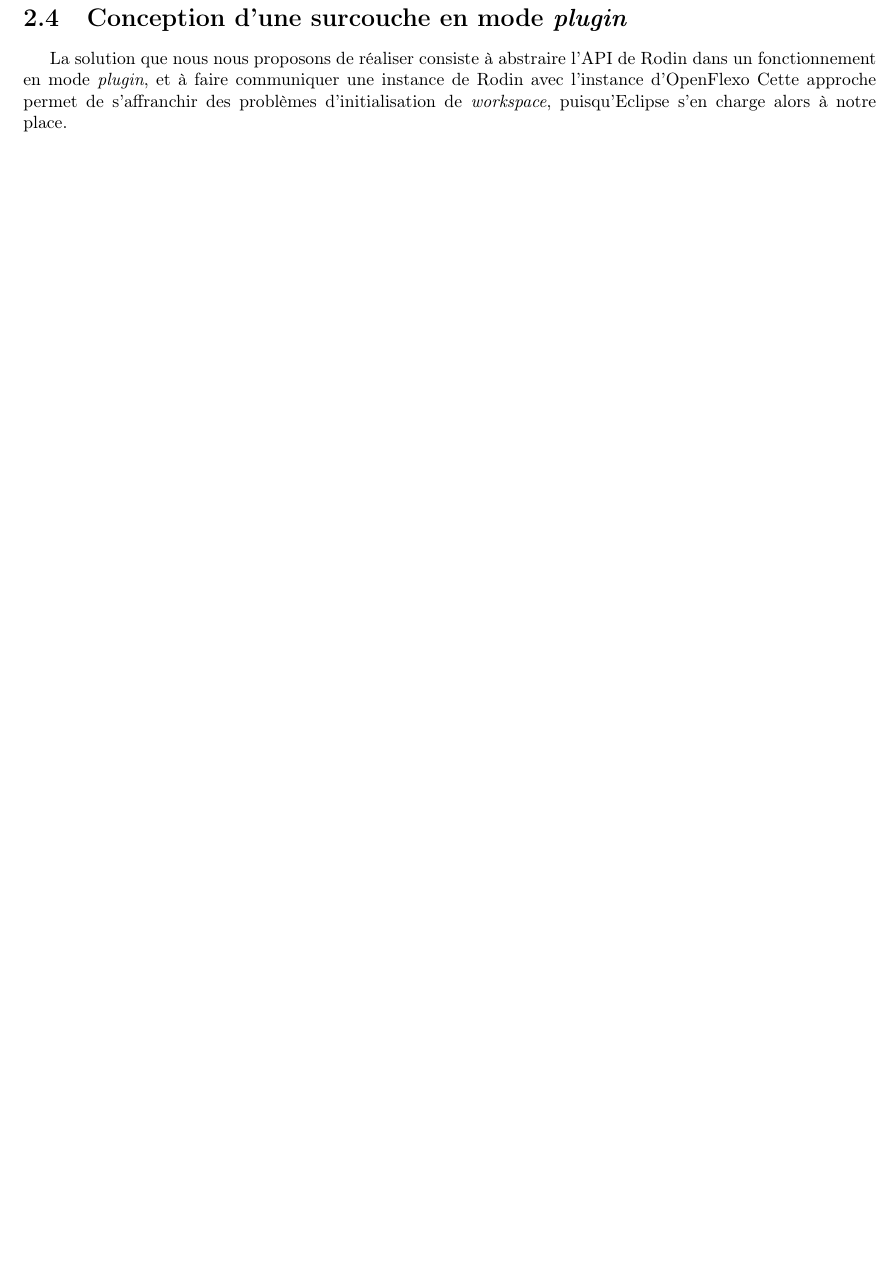
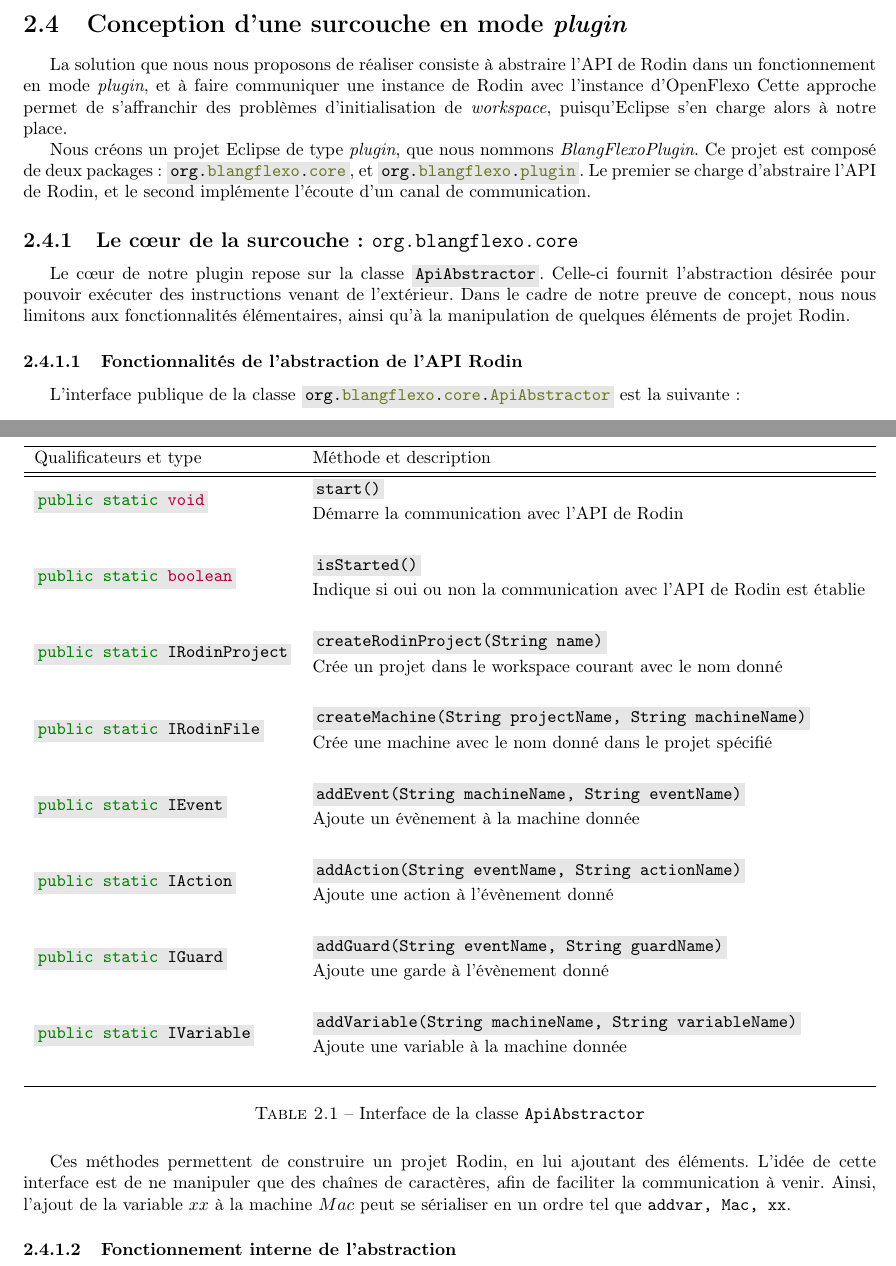
Before and after one commit to Afoucaul/blang-flexo, a LaTeX document (livrables/rapport_technique/rapport_technique.tex, which reads livrables/rapport_technique/chapters/rodin_api_handle.tex, livrables/rapport_technique/preamble.tex): part of page 16 of 33 before the commit and two parts of pages 16 and 17 of 34 after it, the two joined at a grey line, cut so that both start at the same text, the shorter picture padded with empty space. Compiled offline with pdfLaTeX.

Commit message:
Completed abstract API handle presentation

```diff
--- a/livrables/rapport_technique/chapters/rodin_api_handle.tex
+++ b/livrables/rapport_technique/chapters/rodin_api_handle.tex
@@ -324,4 +335,43 @@ La solution que nous nous proposons de réaliser consiste à abstraire l'API de
 avec l'instance d'OpenFlexo
 Cette approche permet de s'affranchir des problèmes d'initialisation de \textit{workspace}, puisqu'Eclipse s'en charge alors à notre place.
 
-% TODO
+Nous créons un projet Eclipse de type \textit{plugin}, que nous nommons \textit{BlangFlexoPlugin}.
+Ce projet est composé de deux packages~: \javacode{org.blangflexo.core}, et \javacode{org.blangflexo.plugin}.
+Le premier se charge d'abstraire l'API de Rodin, et le second implémente l'écoute d'un canal de communication.
+
+\subsection{Le cœur de la surcouche~: \texttt{org.blangflexo.core}}
+
+Le cœur de notre plugin repose sur la classe \javacode{ApiAbstractor}.
+Celle-ci fournit l'abstraction désirée pour pouvoir exécuter des instructions venant de l'extérieur.
+Dans le cadre de notre preuve de concept, nous nous limitons aux fonctionnalités élémentaires, ainsi qu'à la manipulation de quelques éléments de projet Rodin.
+
+\subsubsection{Fonctionnalités de l'abstraction de l'API Rodin}
+
+L'interface publique de la classe \javacode{org.blangflexo.core.ApiAbstractor} est la suivante~:
+
+\begin{table}[H]
+    \centering
+    \renewcommand*{\arraystretch}{1.2}
+    \begin{tabular}{l l}
+        \hline
+        Qualificateurs et type & Méthode et description\\\hline\hline
+        \multirow{2}{*}{\javacode{public static void}} & \javacode{start()} \\ & Démarre la communication avec l'API de Rodin\\\\
+        \multirow{2}{*}{\javacode{public static boolean}} & \javacode{isStarted()} \\ & Indique si oui ou non la communication avec l'API de Rodin est établie\\\\
+        \multirow{2}{*}{\javacode{public static IRodinProject}} & \javacode{createRodinProject(String name)} \\ & Crée un projet dans le workspace courant avec le nom donné\\\\
+        \multirow{2}{*}{\javacode{public static IRodinFile}} & \javacode{createMachine(String projectName, String machineName)} \\ & Crée une machine avec le nom donné dans le projet spécifié\\\\
+        \multirow{2}{*}{\javacode{public static IEvent}} & \javacode{addEvent(String machineName, String eventName)} \\ & Ajoute un évènement à la machine donnée\\\\
+        \multirow{2}{*}{\javacode{public static IAction}} & \javacode{addAction(String eventName, String actionName)} \\ & Ajoute une action à l'évènement donné\\\\
+        \multirow{2}{*}{\javacode{public static IGuard}} & \javacode{addGuard(String eventName, String guardName)} \\ & Ajoute une garde à l'évènement donné\\\\
+        \multirow{2}{*}{\javacode{public static IVariable}} & \javacode{addVariable(String machineName, String variableName)} \\ & Ajoute une variable à la machine donnée\\\\
+        \hline
+    \end{tabular}
+    \caption{Interface de la classe \texttt{ApiAbstractor}}
+    \label{tab:apiAbstractor}
+\end{table}
+
+Ces méthodes permettent de construire un projet Rodin, en lui ajoutant des éléments.
+L'idée de cette interface est de ne manipuler que des chaînes de caractères, afin de faciliter la communication à venir.
+Ainsi, l'ajout de la variable \(xx\) à la machine \(Mac\) peut se sérialiser en un ordre tel que \texttt{addvar, Mac, xx}.
+
+
+\subsubsection{Fonctionnement interne de l'abstraction}
--- a/livrables/rapport_technique/preamble.tex
+++ b/livrables/rapport_technique/preamble.tex
@@ -10,6 +10,7 @@
 \usepackage{pmboxdraw}
 \usepackage{csquotes}
 \usepackage{colortbl}
+\usepackage{multirow}
 
 
 % BIBLIOGRAPHY
```
Also changed, not shown: livrables/rapport_technique/chapters/rodin_api_handle.tex (45 more changed lines).
